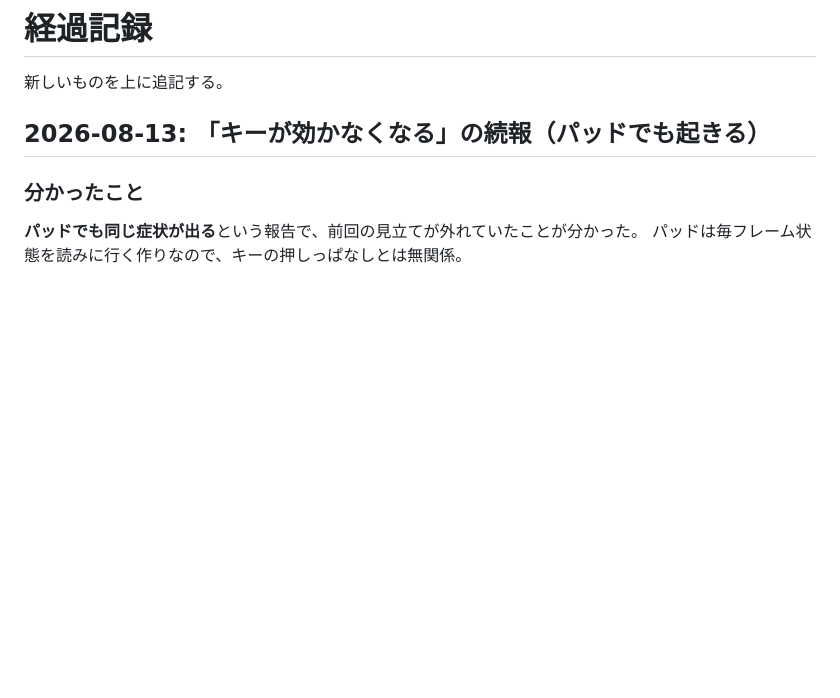
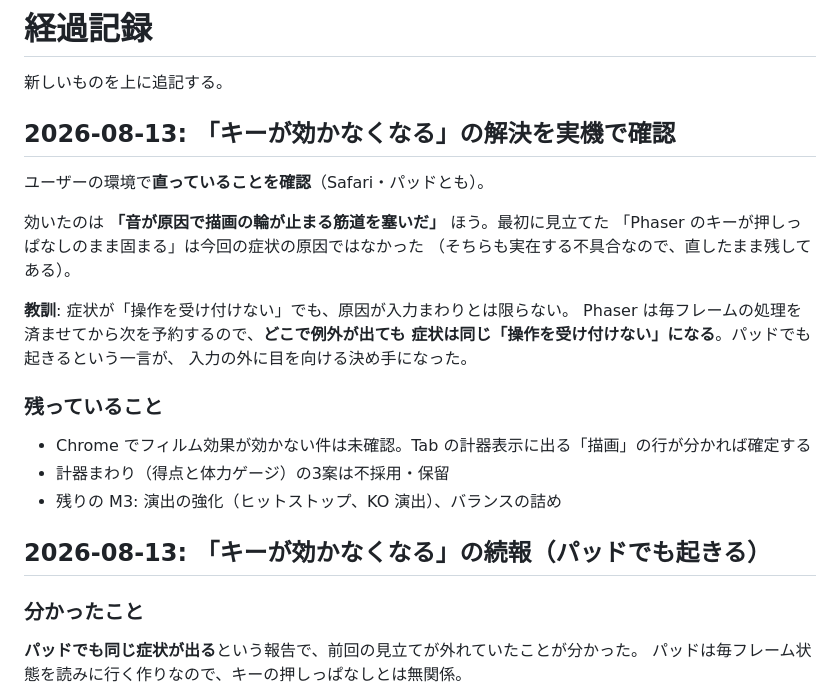
Before and after one commit to so-kun/Bi-planes, a Markdown page: docs/progress.md, the part around the change. Rendered like a GitHub page; blank space fills up the shorter version.

Commit message:
キーが効かなくなる不具合の解決を記録 (#25)
ユーザーの環境で直っていることを確認（Safari・パッドとも）。
効いたのは「音が原因で描画の輪が止まる筋道を塞いだ」ほうで、
最初に見立てたキーの押しっぱなしではなかった。


Claude-Session: https://claude.ai/code/session_013cMvY4JJuA69Xo6UN9bpgz

Co-authored-by: Claude <noreply@anthropic.com>

```diff
--- a/docs/progress.md
+++ b/docs/progress.md
@@ -1,6 +1,25 @@
 # 経過記録
 
 新しいものを上に追記する。
+
+## 2026-08-13: 「キーが効かなくなる」の解決を実機で確認
+
+ユーザーの環境で**直っていることを確認**（Safari・パッドとも）。
+
+効いたのは **「音が原因で描画の輪が止まる筋道を塞いだ」** ほう。最初に見立てた
+「Phaser のキーが押しっぱなしのまま固まる」は今回の症状の原因ではなかった
+（そちらも実在する不具合なので、直したまま残してある）。
+
+**教訓**: 症状が「操作を受け付けない」でも、原因が入力まわりとは限らない。
+Phaser は毎フレームの処理を済ませてから次を予約するので、**どこで例外が出ても
+症状は同じ「操作を受け付けない」になる**。パッドでも起きるという一言が、
+入力の外に目を向ける決め手になった。
+
+### 残っていること
+
+- Chrome でフィルム効果が効かない件は未確認。Tab の計器表示に出る「描画」の行が分かれば確定する
+- 計器まわり（得点と体力ゲージ）の3案は不採用・保留
+- 残りの M3: 演出の強化（ヒットストップ、KO 演出）、バランスの詰め
 
 ## 2026-08-13: 「キーが効かなくなる」の続報（パッドでも起きる）
 
```
Also changed, not shown: docs/decisions.md (+6 -2 lines).
